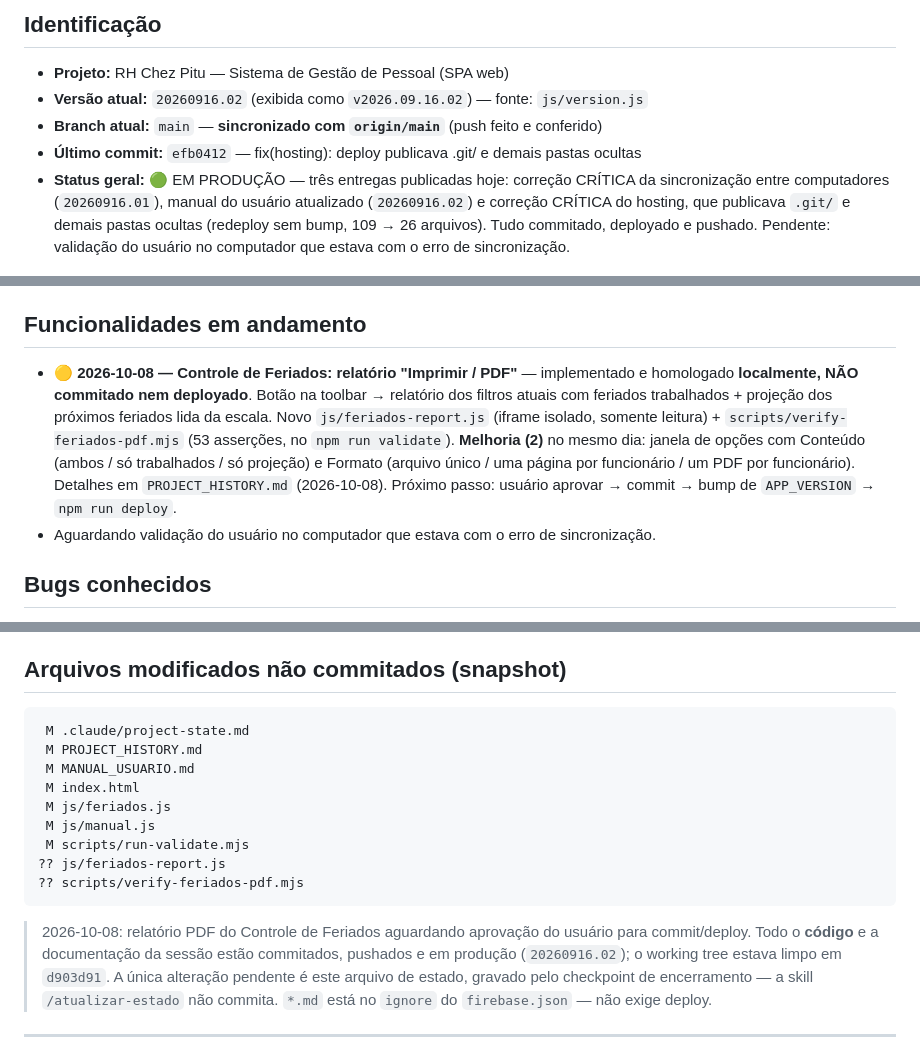
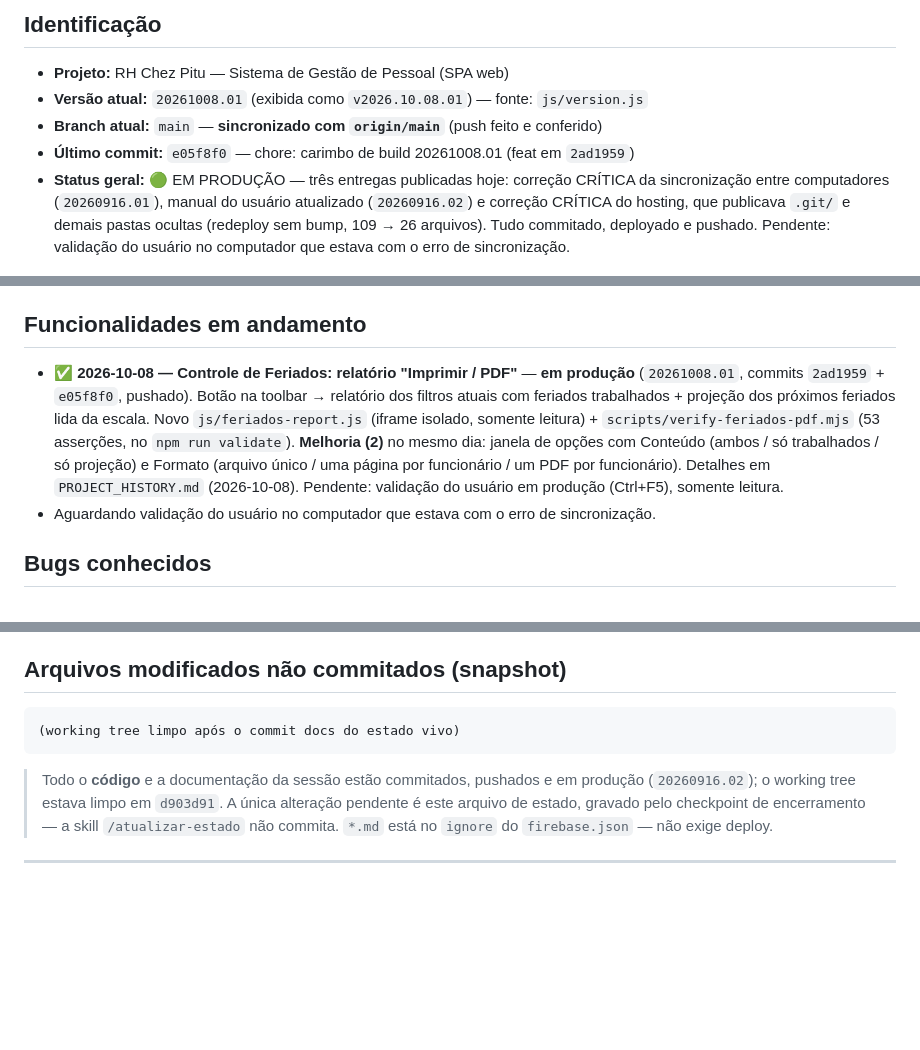
Before and after one commit to lucianocordeirolfc-boop/rh-chezpitu, a Markdown page: .claude/project-state.md, 3 parts joined by grey strips. Drawn GitHub-style; blank space fills up the shorter version.

Commit message:
docs: estado vivo apos o deploy 20261008.01 (relatorio PDF de feriados)
Co-Authored-By: Claude Opus 5.5 <noreply@anthropic.com>

````diff
--- a/.claude/project-state.md
+++ b/.claude/project-state.md
@@ -8,9 +8,9 @@
 ## Identificação
 
 - **Projeto:** RH Chez Pitu — Sistema de Gestão de Pessoal (SPA web)
-- **Versão atual:** `20260916.02` (exibida como `v2026.09.16.02`) — fonte: `js/version.js`
+- **Versão atual:** `20261008.01` (exibida como `v2026.10.08.01`) — fonte: `js/version.js`
 - **Branch atual:** `main` — **sincronizado com `origin/main`** (push feito e conferido)
-- **Último commit:** `efb0412` — fix(hosting): deploy publicava .git/ e demais pastas ocultas
+- **Último commit:** `e05f8f0` — chore: carimbo de build 20261008.01 (feat em `2ad1959`)
 - **Status geral:** 🟢 EM PRODUÇÃO — três entregas publicadas hoje: correção
   CRÍTICA da sincronização entre computadores (`20260916.01`), manual do usuário
   atualizado (`20260916.02`) e correção CRÍTICA do hosting, que publicava `.git/`
@@ -357,16 +357,16 @@ Fonte: `PROJECT_RULES.md` → "Imutabilidade dos dados já registrados"
 
 ## Funcionalidades em andamento
 
-- 🟡 **2026-10-08 — Controle de Feriados: relatório "Imprimir / PDF"** —
-  implementado e homologado **localmente, NÃO commitado nem deployado**.
+- ✅ **2026-10-08 — Controle de Feriados: relatório "Imprimir / PDF"** —
+  **em produção** (`20261008.01`, commits `2ad1959` + `e05f8f0`, pushado).
   Botão na toolbar → relatório dos filtros atuais com feriados trabalhados +
   projeção dos próximos feriados lida da escala. Novo `js/feriados-report.js`
   (iframe isolado, somente leitura) + `scripts/verify-feriados-pdf.mjs`
   (53 asserções, no `npm run validate`). **Melhoria (2)** no mesmo dia: janela
   de opções com Conteúdo (ambos / só trabalhados / só projeção) e Formato
   (arquivo único / uma página por funcionário / um PDF por funcionário). Detalhes em
-  `PROJECT_HISTORY.md` (2026-10-08). Próximo passo: usuário aprovar →
-  commit → bump de `APP_VERSION` → `npm run deploy`.
+  `PROJECT_HISTORY.md` (2026-10-08). Pendente: validação do usuário em
+  produção (Ctrl+F5), somente leitura.
 - Aguardando validação do usuário no computador que estava com o erro de
   sincronização.
 
@@ -491,18 +496,8 @@ Fonte: `PROJECT_RULES.md` → "Imutabilidade dos dados já registrados"
 ## Arquivos modificados não commitados (snapshot)
 
 ```
- M .claude/project-state.md
- M PROJECT_HISTORY.md
- M MANUAL_USUARIO.md
- M index.html
- M js/feriados.js
- M js/manual.js
- M scripts/run-validate.mjs
-?? js/feriados-report.js
-?? scripts/verify-feriados-pdf.mjs
+(working tree limpo após o commit docs do estado vivo)
 ```
-> 2026-10-08: relatório PDF do Controle de Feriados aguardando aprovação
-> do usuário para commit/deploy.
 > Todo o **código** e a documentação da sessão estão commitados, pushados e em
 > produção (`20260916.02`); o working tree estava limpo em `d903d91`. A única
 > alteração pendente é este arquivo de estado, gravado pelo checkpoint de
````
Also changed, not shown: other parts of .claude/project-state.md (+5 -0 lines).
